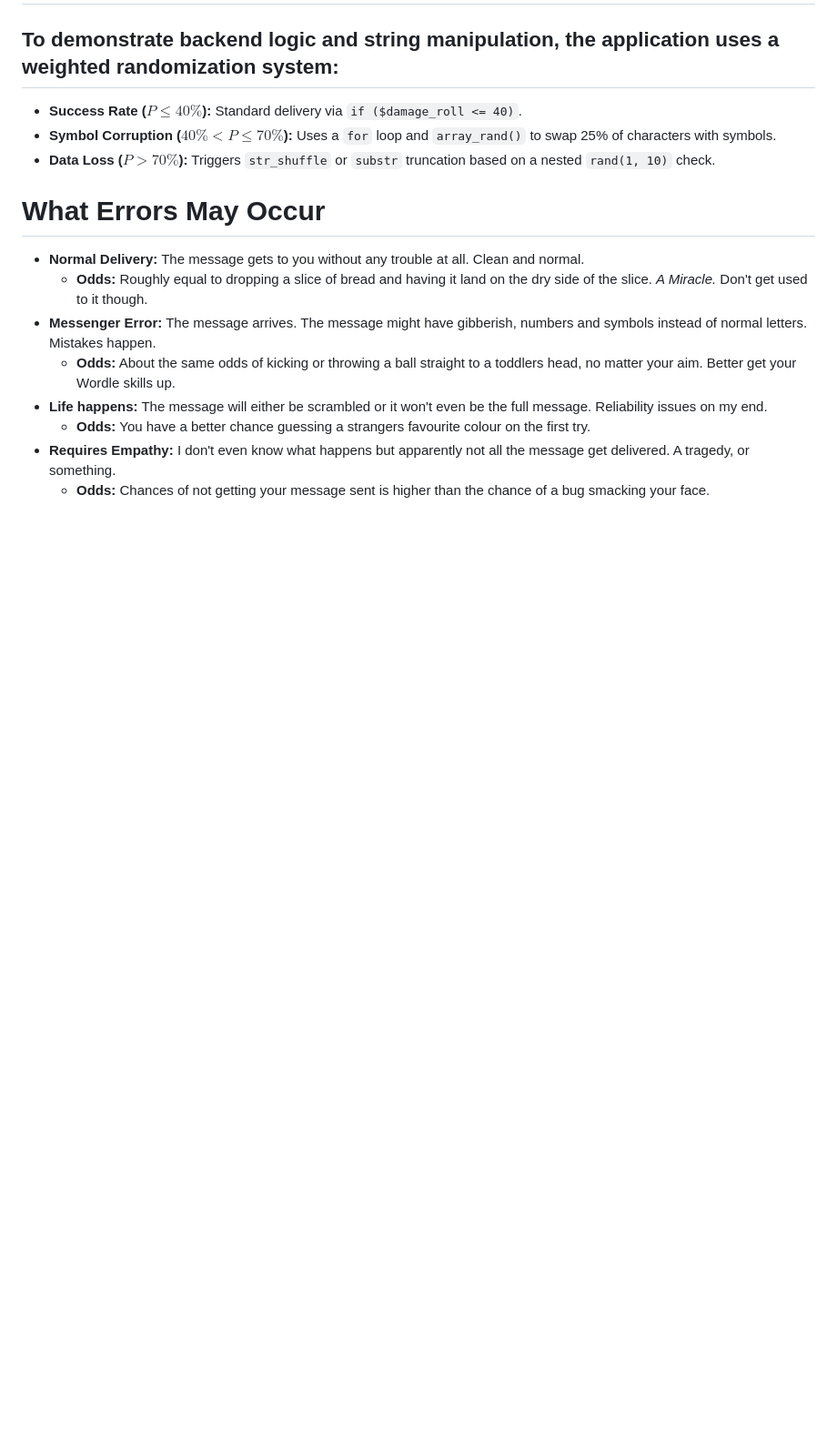
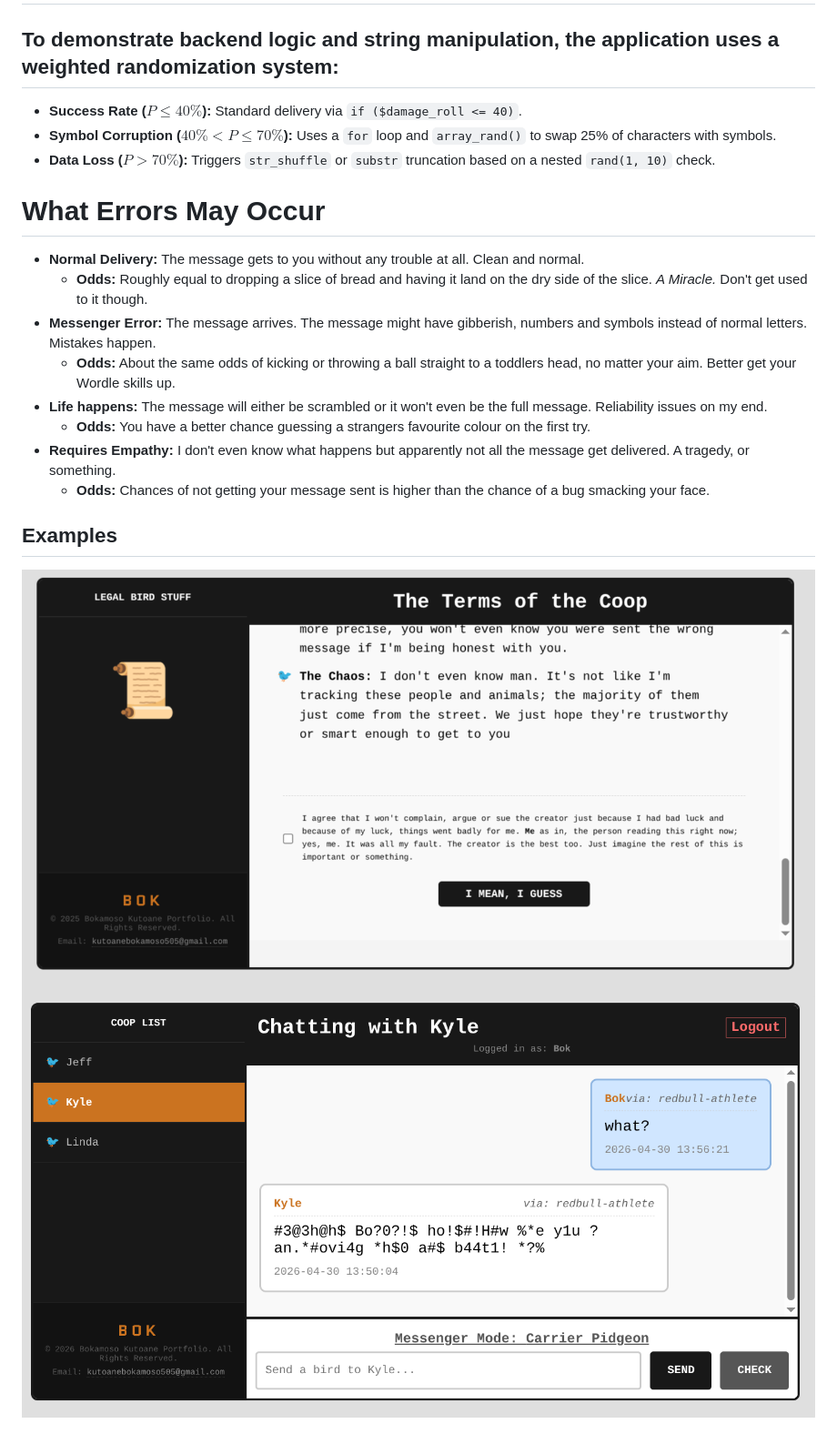
Before and after one commit to Bokamoso-Kutoane/ChatApp, a Markdown page: README.md, the part around the change. Shown at 91% size. GitHub-like rendering; blank space fills up the shorter version.

```diff
--- a/README.md
+++ b/README.md
@@ -52,3 +52,8 @@ Of doom and despair
   * **Odds:** You have a better chance guessing a strangers favourite colour on the first try.
 * **Requires Empathy:** I don't even know what happens but apparently not all the message get delivered. A tragedy, or something.
   * **Odds:** Chances of not getting your message sent is higher than the chance of a bug smacking your face.
+
+## Examples
+
+![Evidence 01](./screenshots/Ts&Cs.png)
+![Evidence 02](./screenshots/Main_chat.png)
```
